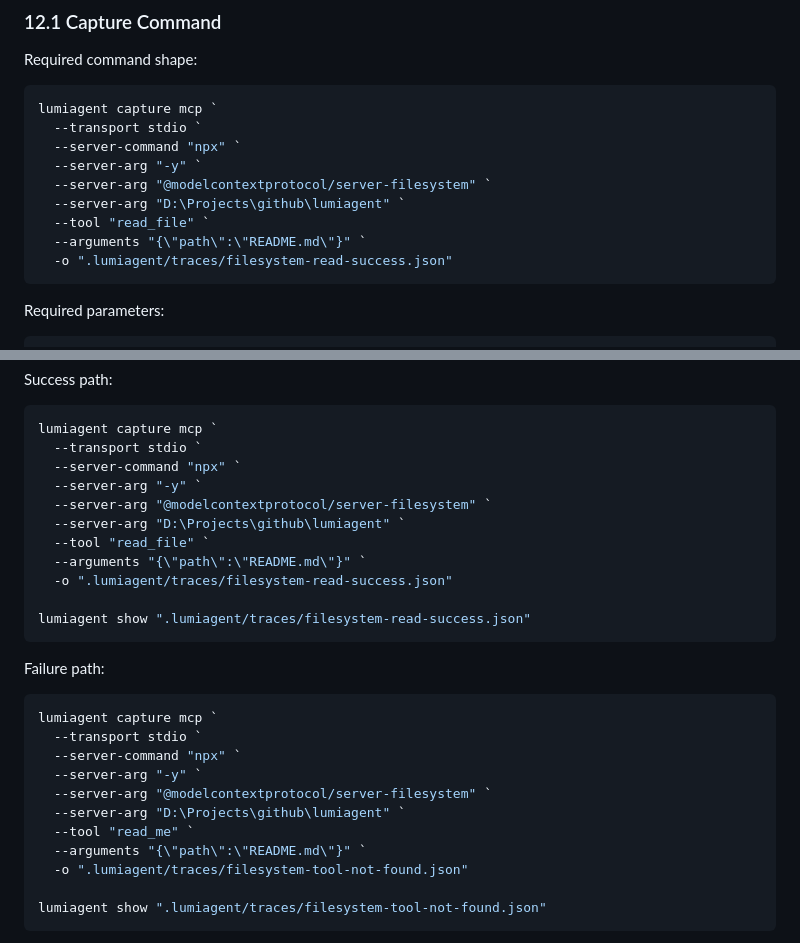
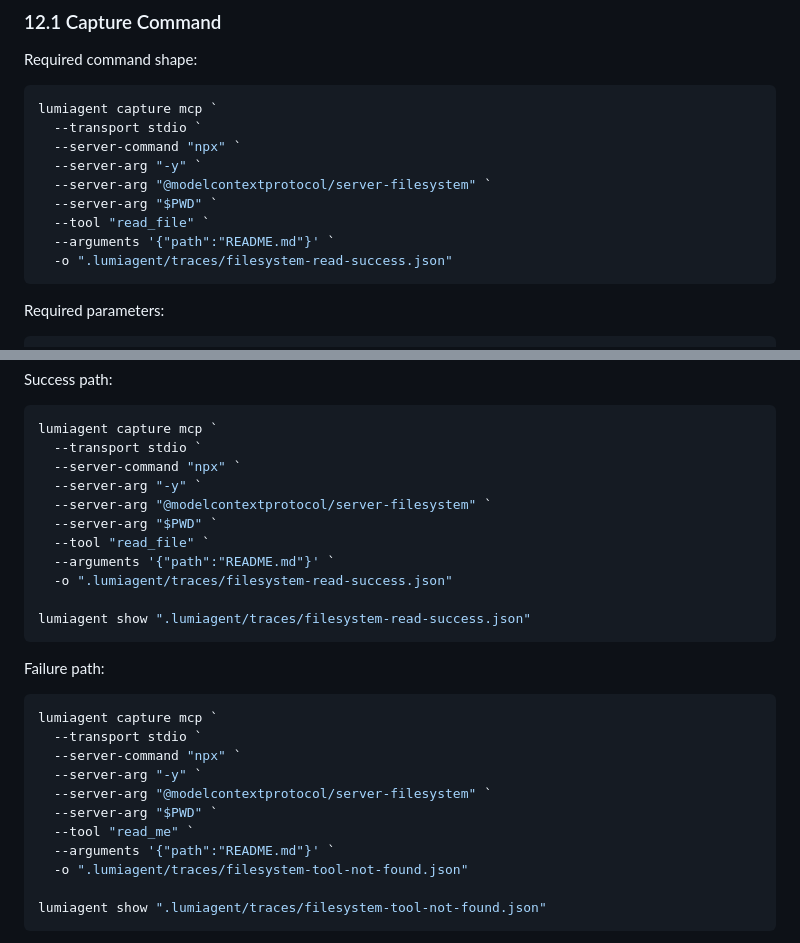
Before and after one commit to untiLJing-git/lumiagent, a Markdown page: docs/specs/mcp-capture-display-chain.md, 2 parts joined by grey strips. Drawn GitHub-style.

Commit message:
Fix MCP spec command examples

````diff
--- a/docs/specs/mcp-capture-display-chain.md
+++ b/docs/specs/mcp-capture-display-chain.md
@@ -316,9 +316,9 @@ lumiagent capture mcp `
   --server-command "npx" `
   --server-arg "-y" `
   --server-arg "@modelcontextprotocol/server-filesystem" `
-  --server-arg "D:\Projects\github\lumiagent" `
+  --server-arg "$PWD" `
   --tool "read_file" `
-  --arguments "{\"path\":\"README.md\"}" `
+  --arguments '{"path":"README.md"}' `
   -o ".lumiagent/traces/filesystem-read-success.json"
 ```
 
@@ -445,9 +445,9 @@ lumiagent capture mcp `
   --server-command "npx" `
   --server-arg "-y" `
   --server-arg "@modelcontextprotocol/server-filesystem" `
-  --server-arg "D:\Projects\github\lumiagent" `
+  --server-arg "$PWD" `
   --tool "read_file" `
-  --arguments "{\"path\":\"README.md\"}" `
+  --arguments '{"path":"README.md"}' `
   -o ".lumiagent/traces/filesystem-read-success.json"
 
 lumiagent show ".lumiagent/traces/filesystem-read-success.json"
@@ -461,9 +461,9 @@ lumiagent capture mcp `
   --server-command "npx" `
   --server-arg "-y" `
   --server-arg "@modelcontextprotocol/server-filesystem" `
-  --server-arg "D:\Projects\github\lumiagent" `
+  --server-arg "$PWD" `
   --tool "read_me" `
-  --arguments "{\"path\":\"README.md\"}" `
+  --arguments '{"path":"README.md"}' `
   -o ".lumiagent/traces/filesystem-tool-not-found.json"
 
 lumiagent show ".lumiagent/traces/filesystem-tool-not-found.json"
````
Also changed, not shown: 1 other file.
